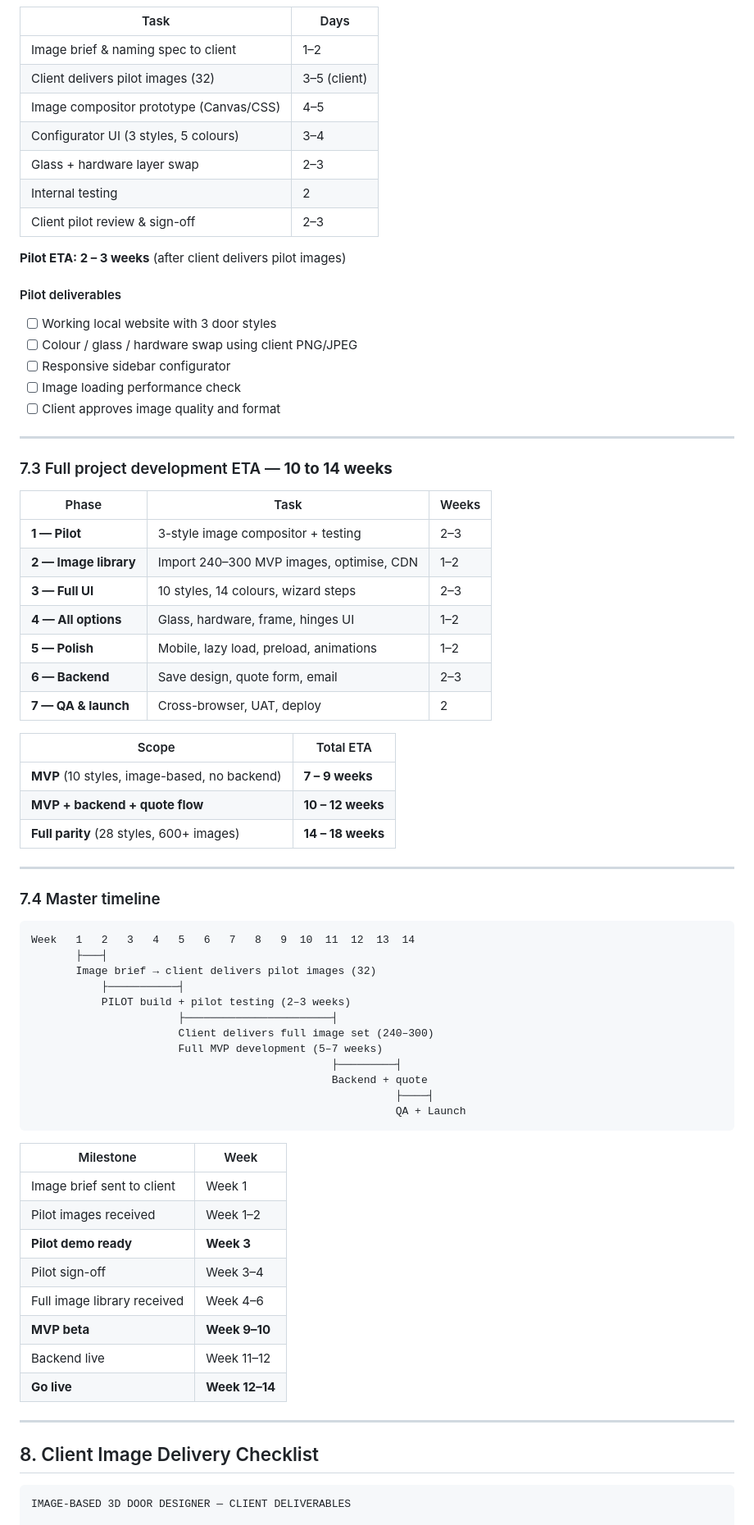
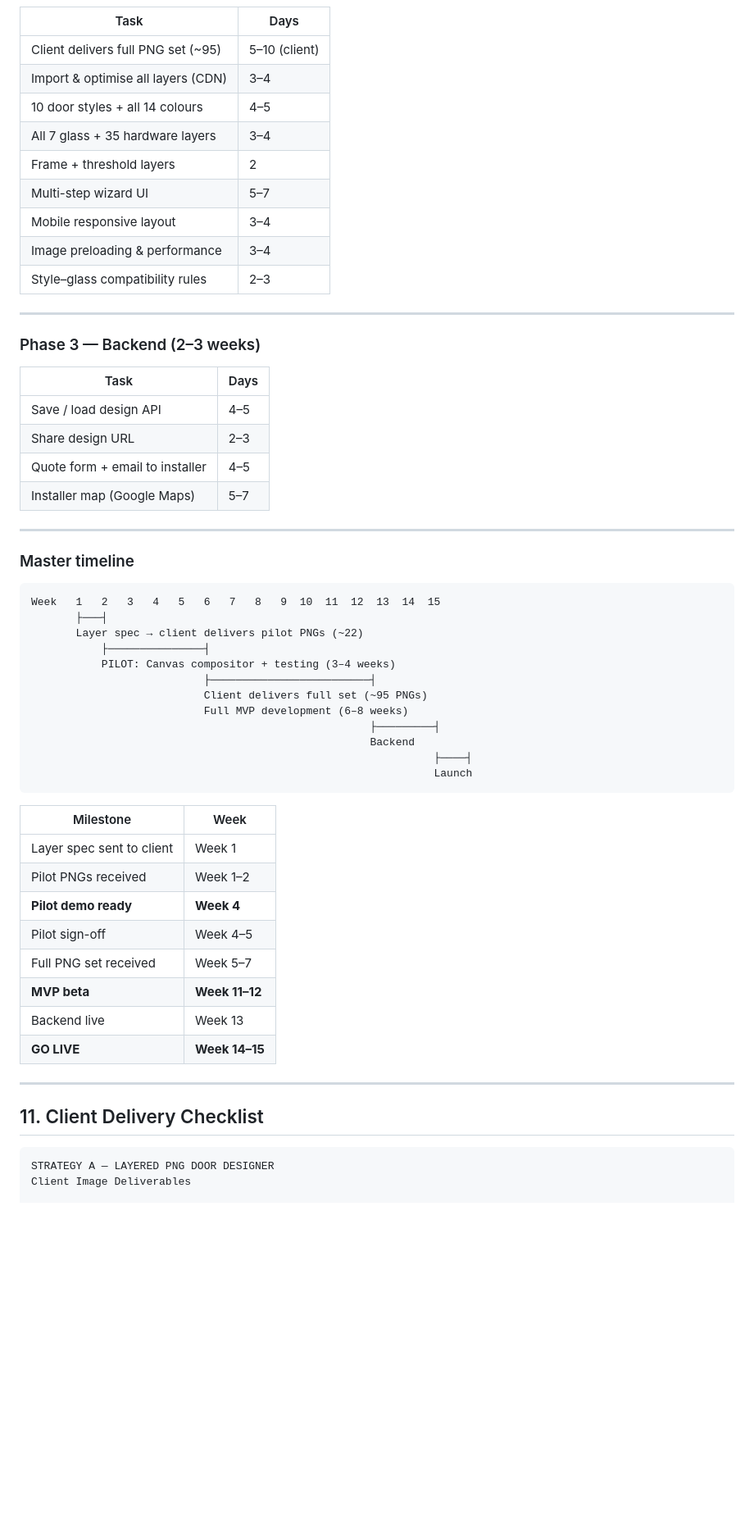
Before and after one commit to Rackesh-Kumaran-vajra/js-practice, a Markdown page: 09-image-based-approach.md, the part around one of its changes. Shown at 82% size. Drawn GitHub-style; blank space fills up the shorter version.

````diff
--- a/09-image-based-approach.md
+++ b/09-image-based-approach.md
@@ -255,78 +256,62 @@ The website does **not** need one image per full combination if using layers:
 
 | Task | Days |
 |------|------|
-| Image brief & naming spec to client | 1–2 |
-| Client delivers pilot images (32) | 3–5 (client) |
-| Image compositor prototype (Canvas/CSS) | 4–5 |
-| Configurator UI (3 styles, 5 colours) | 3–4 |
-| Glass + hardware layer swap | 2–3 |
-| Internal testing | 2 |
-| Client pilot review & sign-off | 2–3 |
-
-**Pilot ETA: 2 – 3 weeks** (after client delivers pilot images)
-
-#### Pilot deliverables
-
-- [ ] Working local website with 3 door styles
-- [ ] Colour / glass / hardware swap using client PNG/JPEG
-- [ ] Responsive sidebar configurator
-- [ ] Image loading performance check
-- [ ] Client approves image quality and format
+| Client delivers full PNG set (~95) | 5–10 (client) |
+| Import & optimise all layers (CDN) | 3–4 |
+| 10 door styles + all 14 colours | 4–5 |
+| All 7 glass + 35 hardware layers | 3–4 |
+| Frame + threshold layers | 2 |
+| Multi-step wizard UI | 5–7 |
+| Mobile responsive layout | 3–4 |
+| Image preloading & performance | 3–4 |
+| Style–glass compatibility rules | 2–3 |
 
 ---
 
-### 7.3 Full project development ETA — **10 to 14 weeks**
+### Phase 3 — Backend (2–3 weeks)
 
-| Phase | Task | Weeks |
-|-------|------|-------|
-| **1 — Pilot** | 3-style image compositor + testing | 2–3 |
-| **2 — Image library** | Import 240–300 MVP images, optimise, CDN | 1–2 |
-| **3 — Full UI** | 10 styles, 14 colours, wizard steps | 2–3 |
-| **4 — All options** | Glass, hardware, frame, hinges UI | 1–2 |
-| **5 — Polish** | Mobile, lazy load, preload, animations | 1–2 |
-| **6 — Backend** | Save design, quote form, email | 2–3 |
-| **7 — QA & launch** | Cross-browser, UAT, deploy | 2 |
-
-| Scope | Total ETA |
-|-------|-----------|
-| **MVP** (10 styles, image-based, no backend) | **7 – 9 weeks** |
-| **MVP + backend + quote flow** | **10 – 12 weeks** |
-| **Full parity** (28 styles, 600+ images) | **14 – 18 weeks** |
+| Task | Days |
+|------|------|
+| Save / load design API | 4–5 |
+| Share design URL | 2–3 |
+| Quote form + email to installer | 4–5 |
+| Installer map (Google Maps) | 5–7 |
 
 ---
 
-### 7.4 Master timeline
+### Master timeline
 
 ```
-Week   1   2   3   4   5   6   7   8   9  10  11  12  13  14
+Week   1   2   3   4   5   6   7   8   9  10  11  12  13  14  15
        ├───┤
-       Image brief → client delivers pilot images (32)
-           ├───────────┤
-           PILOT build + pilot testing (2–3 weeks)
-                       ├───────────────────────┤
-                       Client delivers full image set (240–300)
-                       Full MVP development (5–7 weeks)
-                                               ├─────────┤
-                                               Backend + quote
-                                                         ├────┤
-                                                         QA + Launch
+       Layer spec → client delivers pilot PNGs (~22)
+           ├───────────────┤
+           PILOT: Canvas compositor + testing (3–4 weeks)
+                           ├─────────────────────────┤
+                           Client delivers full set (~95 PNGs)
+                           Full MVP development (6–8 weeks)
+                                                     ├─────────┤
+                                                     Backend
+                                                               ├────┤
+                                                               Launch
 ```
 
 | Milestone | Week |
 |-----------|------|
-| Image brief sent to client | Week 1 |
-| Pilot images received | Week 1–2 |
-| **Pilot demo ready** | **Week 3** |
-| Pilot sign-off | Week 3–4 |
-| Full image library received | Week 4–6 |
-| **MVP beta** | **Week 9–10** |
-| Backend live | Week 11–12 |
-| **Go live** | **Week 12–14** |
+| Layer spec sent to client | Week 1 |
+| Pilot PNGs received | Week 1–2 |
+| **Pilot demo ready** | **Week 4** |
+| Pilot sign-off | Week 4–5 |
+| Full PNG set received | Week 5–7 |
+| **MVP beta** | **Week 11–12** |
+| Backend live | Week 13 |
+| **GO LIVE** | **Week 14–15** |
 
 ---
 
-## 8. Client Image Delivery Checklist
+## 11. Client Delivery Checklist
 
 ```
-IMAGE-BASED 3D DOOR DESIGNER — CLIENT DELIVERABLES
+STRATEGY A — LAYERED PNG DOOR DESIGNER
+Client Image Deliverables
 
````
Also changed, not shown: other parts of 09-image-based-approach.md (+221 -210 lines).
